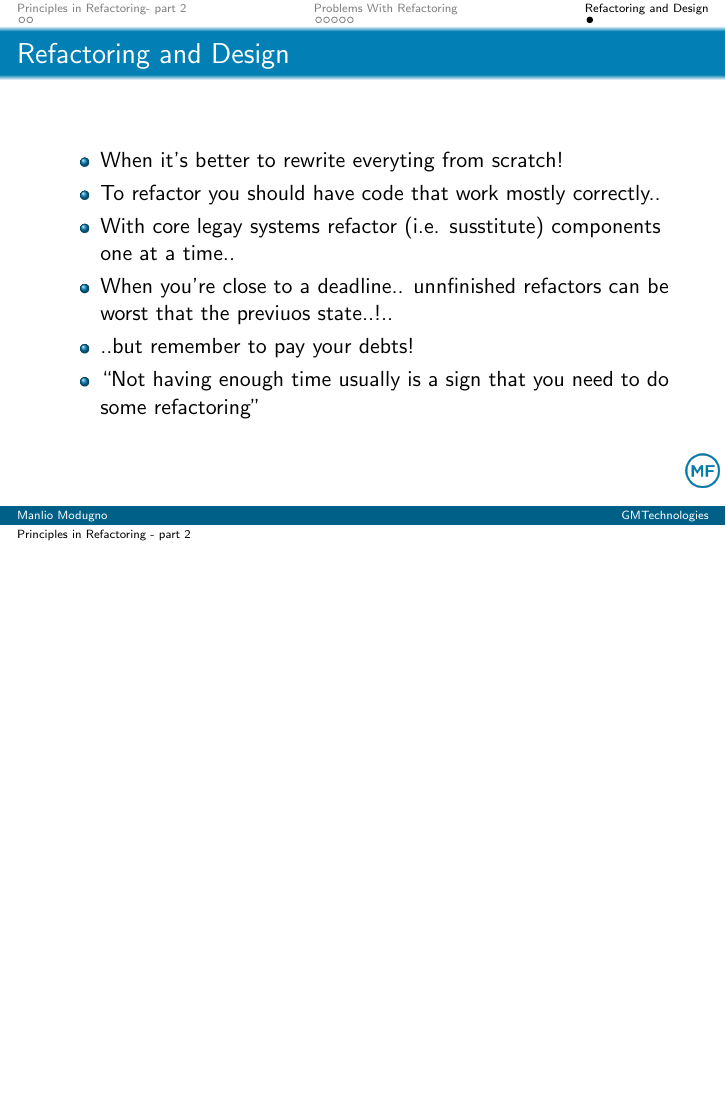
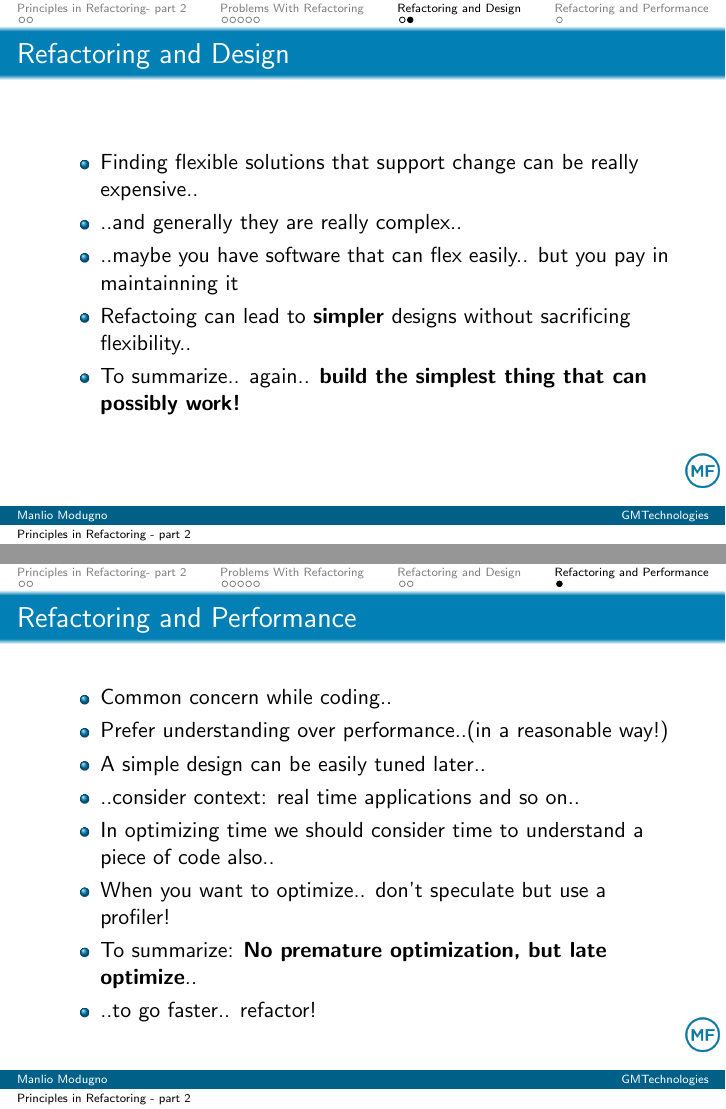
Before and after one commit to manlioGit/learning, LaTeX slides (tex/7/pres.tex): page 31 of 31 before the commit and pages 35 and 43 of 43 after it, the two joined at a grey line, the shorter picture padded with empty space. Compiled offline with pdfLaTeX.

Commit message:
end pres 7

```diff
--- a/tex/7/pres.tex
+++ b/tex/7/pres.tex
@@ -157,9 +158,3 @@ emphstyle={[2]\color{blue}}
 \begin{frame}
   \frametitle{Refactoring and Design}
   \begin{itemize}
-  		\item<+-> When it's better to rewrite everyting from scratch!
-  		\item<+-> To refactor you should have code that work mostly correctly..
-  		\item<+-> With core legay systems refactor (i.e. susstitute) components one at a time..
-  		\item<+-> When you're close to a deadline.. unnfinished refactors can be worst that the previuos state..!..
-  		\item<+-> ..but remember to pay your debts!
-  		\item<+-> ``Not having enough time usually is a sign that you need to do some refactoring''
@@ -166,5 +166,31 @@ emphstyle={[2]\color{blue}}
   \end{itemize}
 \end{frame}
 
+  \begin{frame}
+  \frametitle{Refactoring and Design}
+  \begin{itemize}
+  		\item<+-> Finding flexible solutions that support change can be really expensive..
+  		\item<+-> ..and generally they are really complex..
+  		\item<+-> ..maybe you have software that can flex easily.. but you pay in maintainning it
+  		\item<+-> Refactoing can lead to \textbf{simpler} designs without sacrificing flexibility..
+  		\item<+-> To summarize.. again.. \textbf{build the simplest thing that can possibly work!}
+  \end{itemize}
+\end{frame}
+
+\section{Refactoring and Performance}
+\subsection{intro}
+\begin{frame}
+  \frametitle{Refactoring and Performance}
+  \begin{itemize}
+  		\item<+-> Common concern while coding..
+  		\item<+-> Prefer understanding over performance..(in a reasonable way!)
+  		\item<+-> A simple design can be easily tuned later..
+  		\item<+-> ..consider context: real time applications and so on..
+  		\item<+-> In optimizing time we should consider time to understand a piece of code also..
+  		\item<+-> When you want to optimize.. don't speculate but use a profiler!
+  		\item<+-> To summarize: \textbf{No premature optimization, but late optimize}..
+  		\item<+-> ..to go faster.. refactor!
+  \end{itemize}
+\end{frame}
 
 \end{document}
```
Also changed, not shown: tex/7/pres.tex (6 more changed lines).
